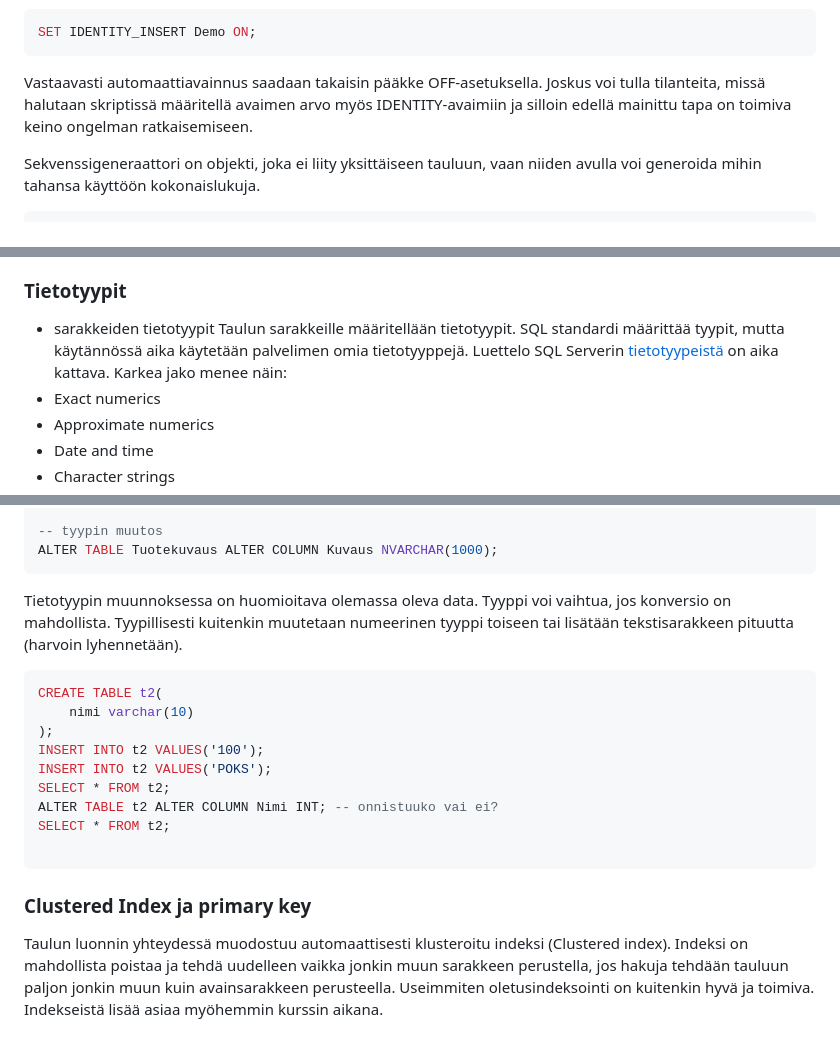
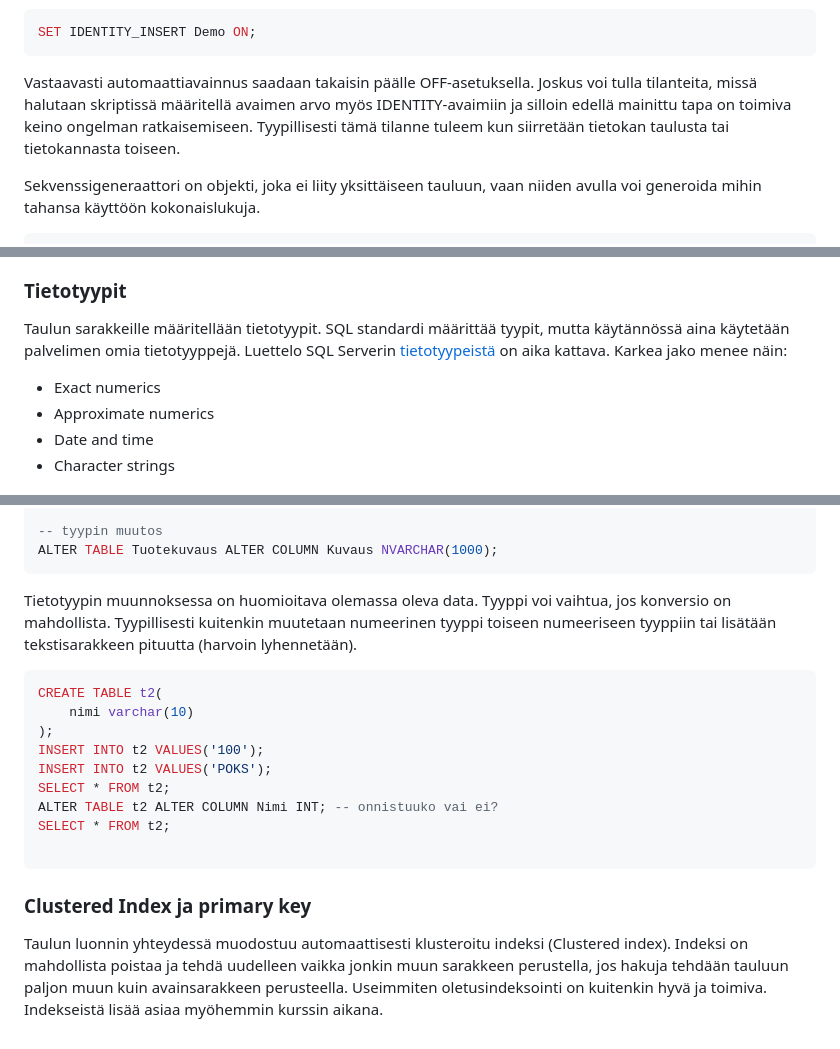
Before and after one commit to Tietokantahallinta/Tietokantahallinta.github.io, a Markdown page: luennot/viikko02/taulujenLuominen.md, 3 parts joined by grey strips. Rendered like a GitHub page.

Commit message:
Typokorjauksia taulujen luontimatskuun

````diff
--- a/luennot/viikko02/taulujenLuominen.md
+++ b/luennot/viikko02/taulujenLuominen.md
@@ -53,7 +53,7 @@ Tämän jälkeen ei pääavaimeen pysty asettamaan itse arvoa, ellei identity-as
 ```SQL
 SET IDENTITY_INSERT Demo ON;
 ```
-Vastaavasti automaattiavainnus saadaan takaisin pääkke OFF-asetuksella. Joskus voi tulla tilanteita, missä halutaan skriptissä määritellä avaimen arvo myös IDENTITY-avaimiin ja silloin edellä mainittu tapa on toimiva keino ongelman ratkaisemiseen.
+Vastaavasti automaattiavainnus saadaan takaisin päälle OFF-asetuksella. Joskus voi tulla tilanteita, missä halutaan skriptissä määritellä avaimen arvo myös IDENTITY-avaimiin ja silloin edellä mainittu tapa on toimiva keino ongelman ratkaisemiseen. Tyypillisesti tämä tilanne tuleem kun siirretään tietokan taulusta tai tietokannasta toiseen.
 
 Sekvenssigeneraattori on objekti, joka ei liity yksittäiseen tauluun, vaan niiden avulla voi generoida mihin tahansa käyttöön kokonaislukuja.
 
@@ -95,9 +95,9 @@ Tämä avainnustekniikka on SQL-kyselyiden kannalta kaikkea muuta kuin käyttäj
 
 
 ### Tietotyypit
-- sarakkeiden tietotyypit
-Taulun sarakkeille määritellään tietotyypit. SQL standardi määrittää tyypit, mutta käytännössä aika käytetään palvelimen omia tietotyyppejä. Luettelo SQL Serverin [ tietotyypeistä ](https://learn.microsoft.com/en-us/sql/t-sql/data-types/data-types-transact-sql?view=sql-server-ver16) on aika kattava.
+Taulun sarakkeille määritellään tietotyypit. SQL standardi määrittää tyypit, mutta käytännössä aina käytetään palvelimen omia tietotyyppejä. Luettelo SQL Serverin [ tietotyypeistä ](https://learn.microsoft.com/en-us/sql/t-sql/data-types/data-types-transact-sql?view=sql-server-ver16) on aika kattava.
 Karkea jako menee näin:
+
 - Exact numerics
 - Approximate numerics
 - Date and time
@@ -247,7 +247,7 @@ ALTER TABLE Tuotekuvaus DROP COLUMN Varastotuote;
 ALTER TABLE Tuotekuvaus ALTER COLUMN Kuvaus NVARCHAR(1000);
 ```
 
-Tietotyypin muunnoksessa on huomioitava olemassa oleva data. Tyyppi voi vaihtua, jos konversio on mahdollista. Tyypillisesti kuitenkin muutetaan numeerinen tyyppi toiseen tai lisätään tekstisarakkeen pituutta (harvoin lyhennetään).
+Tietotyypin muunnoksessa on huomioitava olemassa oleva data. Tyyppi voi vaihtua, jos konversio on mahdollista. Tyypillisesti kuitenkin muutetaan numeerinen tyyppi toiseen numeeriseen tyyppiin tai lisätään tekstisarakkeen pituutta (harvoin lyhennetään).
 
 ```SQL
 CREATE TABLE t2(
@@ -262,7 +262,7 @@ SELECT * FROM t2;
 ```
 
 ### Clustered Index ja primary key
-Taulun luonnin yhteydessä muodostuu automaattisesti klusteroitu indeksi (Clustered index). Indeksi on mahdollista poistaa ja tehdä uudelleen vaikka jonkin muun sarakkeen perustella, jos hakuja tehdään tauluun paljon jonkin muun kuin avainsarakkeen perusteella. Useimmiten oletusindeksointi on kuitenkin hyvä ja toimiva. Indekseistä lisää asiaa myöhemmin kurssin aikana.
+Taulun luonnin yhteydessä muodostuu automaattisesti klusteroitu indeksi (Clustered index). Indeksi on mahdollista poistaa ja tehdä uudelleen vaikka jonkin muun sarakkeen perustella, jos hakuja tehdään tauluun paljon muun kuin avainsarakkeen perusteella. Useimmiten oletusindeksointi on kuitenkin hyvä ja toimiva. Indekseistä lisää asiaa myöhemmin kurssin aikana.
 
 
 <!--TODO: Lisää asiaa mm.:
````
Also changed, not shown: other parts of luennot/viikko02/taulujenLuominen.md (+1 -1 lines).
